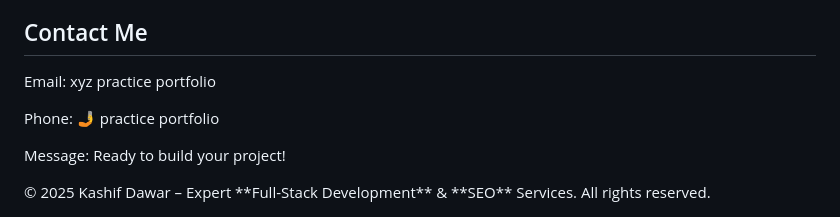
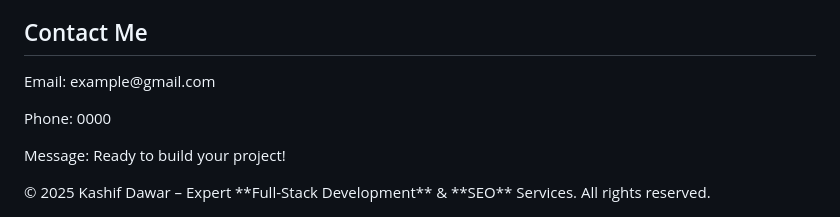
Before and after one commit to kashif-webdeveloper/Kashifdevskills, a Markdown page: README.md, the part around the change. GitHub-like rendering.

Commit message:
Update contact information in README.md

```diff
--- a/README.md
+++ b/README.md
@@ -365,8 +365,8 @@ footer {
     <div class="modal-content">
       <span class="modal-close" onclick="closeModal()">&times;</span>
       <h2>Contact Me</h2>
-      <p>Email: xyz practice portfolio </p>
-      <p>Phone: 🤳 practice portfolio</p>
+      <p>Email: example@gmail.com</p>
+      <p>Phone: 0000</p>
       <p>Message: Ready to build your project!</p>
     </div>
   </div>
```
